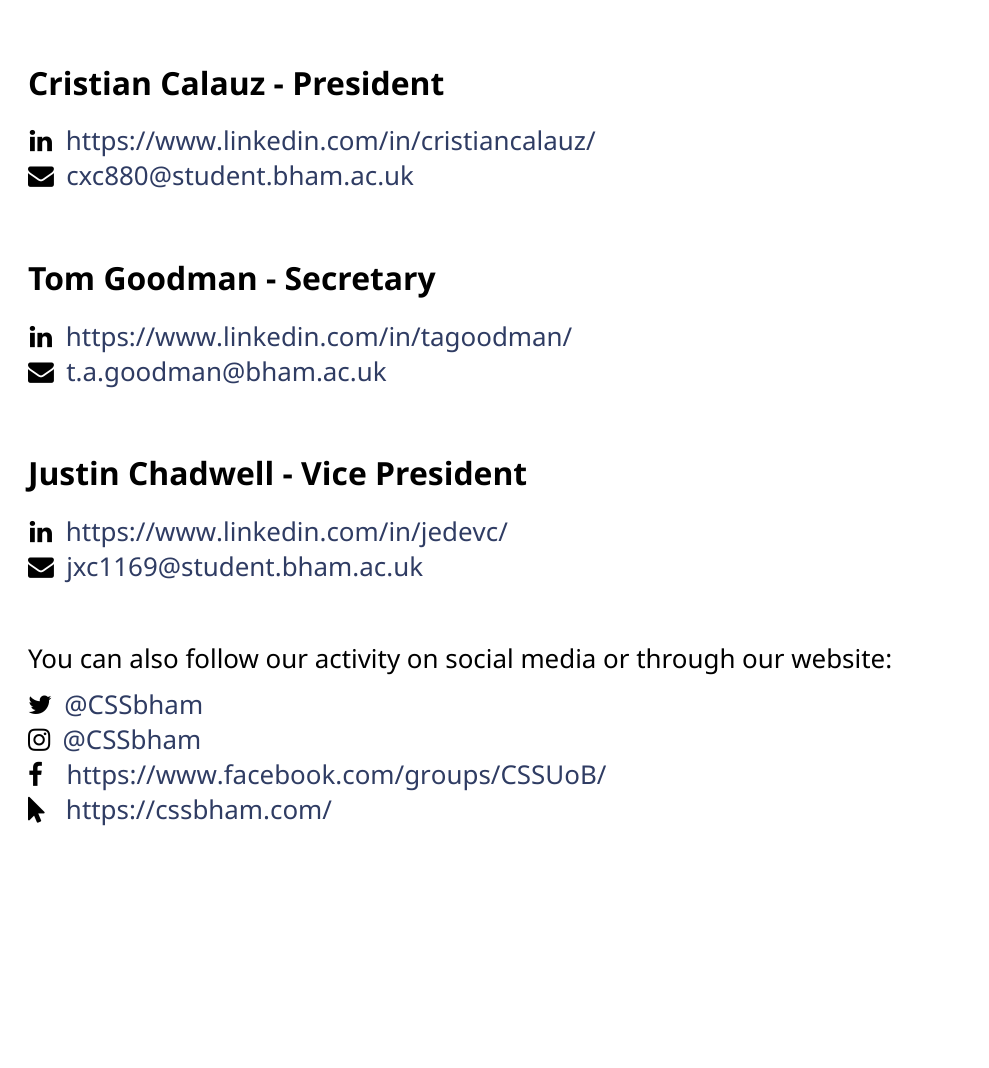
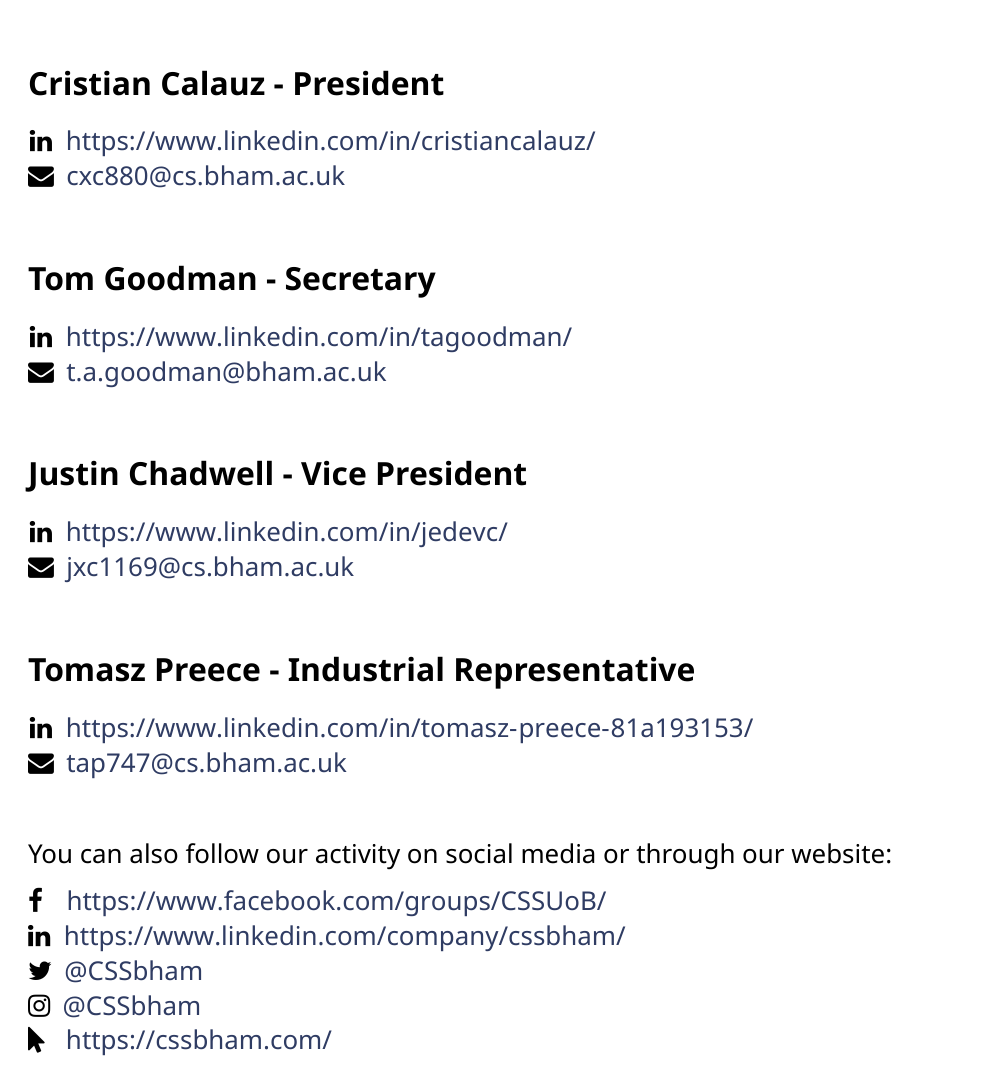
Before and after one commit to CSSUoB/sponsor, a LaTeX document (src/sponsor.tex): part of page 7 of 7, cut so that both start at the same text, the shorter picture padded with empty space. Compiled offline with XeLaTeX.

Commit message:
Added Industrial Rep and css website

```diff
--- a/src/sponsor.tex
+++ b/src/sponsor.tex
@@ -208,7 +208,7 @@ up for a chat!
 \subsection*{Cristian Calauz - President}
 
 \noindent\hspace{1pt}\faLinkedin \hspace{3.5pt} \url{https://www.linkedin.com/in/cristiancalauz/} \\
-\faEnvelope \hspace{0.1cm} \href{mailto:cxc880@student.bham.ac.uk}{cxc880@student.bham.ac.uk}
+\faEnvelope \hspace{0.1cm} \href{mailto:cxc880@cs.bham.ac.uk}{cxc880@cs.bham.ac.uk}
 
 \subsection*{Tom Goodman - Secretary}
 
@@ -218,16 +218,22 @@ up for a chat!
 \subsection*{Justin Chadwell - Vice President}
 
 \noindent\hspace{1pt}\faLinkedin \hspace{3.5pt} \url{https://www.linkedin.com/in/jedevc/} \\
-\faEnvelope \hspace{0.1cm} \href{mailto:jxc1169@student.bham.ac.uk}{jxc1169@student.bham.ac.uk}
+\faEnvelope \hspace{0.1cm} \href{mailto:jxc1169@cs.bham.ac.uk}{jxc1169@cs.bham.ac.uk}
+
+\subsection*{Tomasz Preece - Industrial Representative}
+
+\noindent\hspace{1pt}\faLinkedin \hspace{3.5pt} \url{https://www.linkedin.com/in/tomasz-preece-81a193153/} \\
+\faEnvelope \hspace{0.1cm} \href{mailto:tap747@cs.bham.ac.uk}{tap747@cs.bham.ac.uk}
 
 \vspace{1cm}
 
 \noindent You can also follow our activity on social media or through our website:
 \medskip
 
+\noindent\faFacebook  \hspace{0.3cm} \url{https://www.facebook.com/groups/CSSUoB/} \\
+\noindent\hspace{1pt}\faLinkedin \hspace{3.5pt} \url{https://www.linkedin.com/company/cssbham/} \\
 \noindent \faTwitter  \hspace{0.1cm} \href{https://twitter.com/cssbham}{@CSSbham} \\
 \faInstagram  \hspace{0.1cm} \href{https://www.instagram.com/cssbham/}{@CSSbham} \\
-\faFacebook  \hspace{0.3cm} \url{https://www.facebook.com/groups/CSSUoB/} \\
 \faMousePointer  \hspace{0.225cm} \url{https://cssbham.com/}
 
 \end{document}
```
Also changed, not shown: sponsor.pdf.
